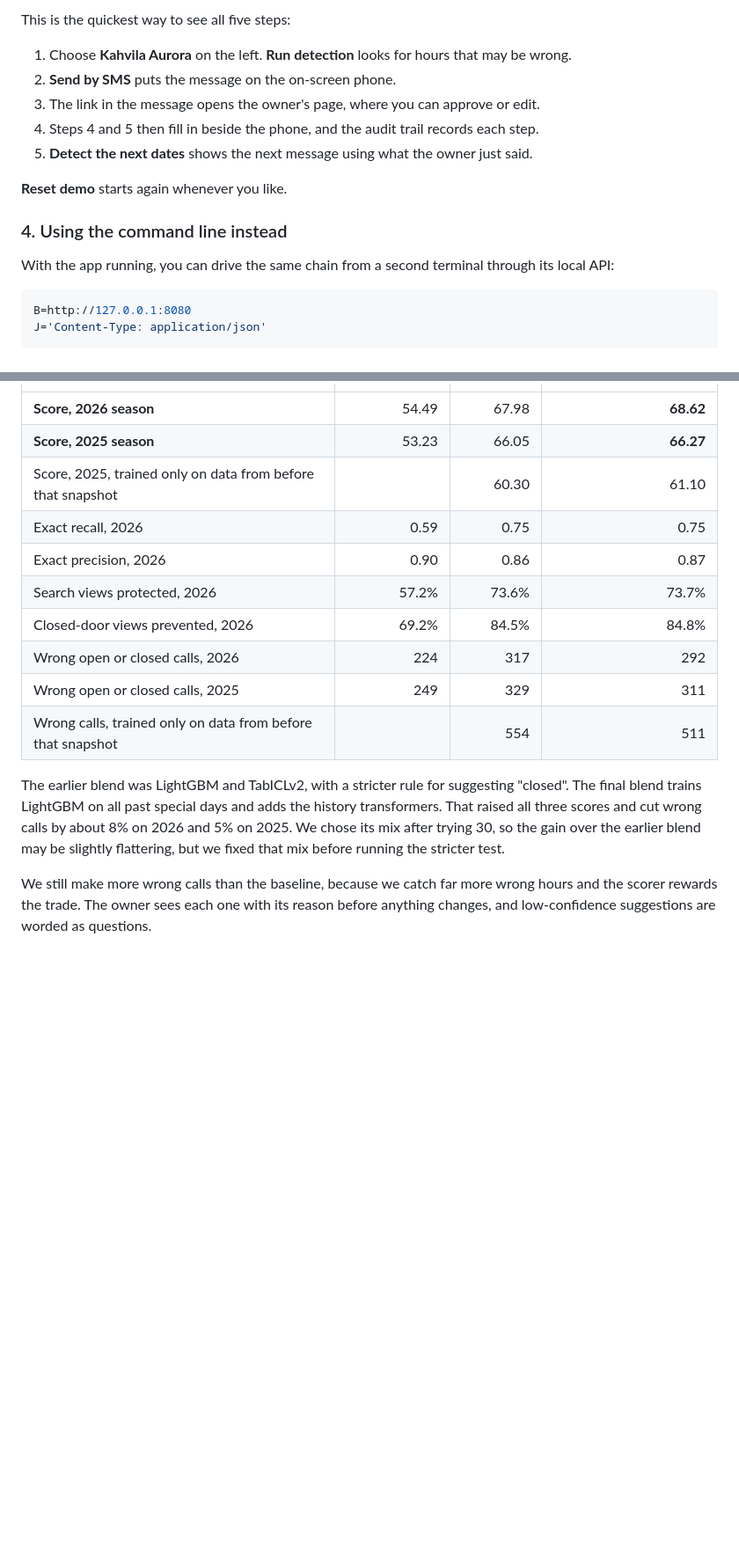
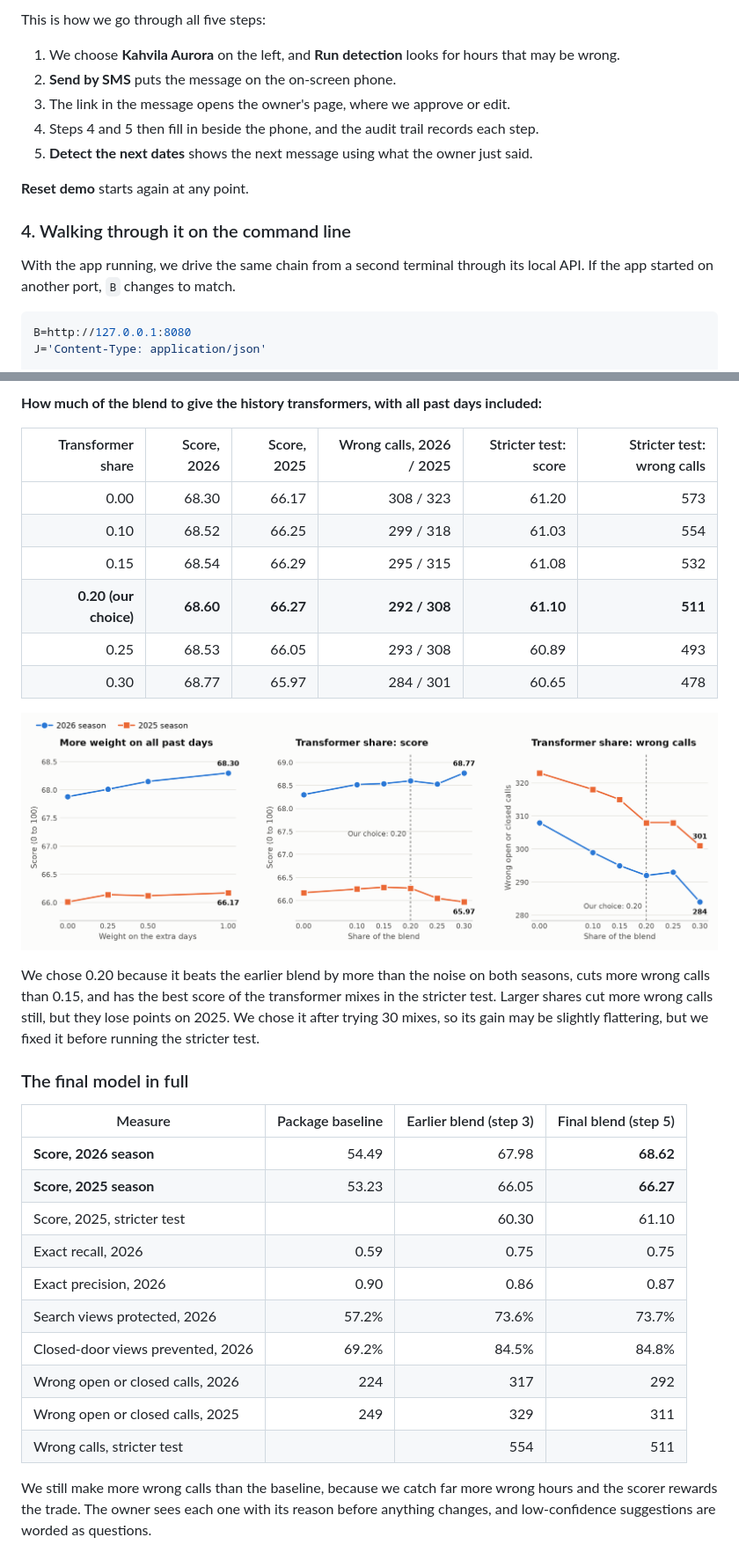
Before and after one commit to mahbub2649/fonecta_challenge, a Markdown page: README.md, 2 parts joined by grey strips. Shown at 88% size. Rendered like a GitHub page; pictures changed too: docs/images/weight_tests.png (added); blank space fills up the shorter version.

````diff
--- a/README.md
+++ b/README.md
@@ -35,17 +76,17 @@ These settings are optional, in case they're useful:
 
-This is the quickest way to see all five steps:
+This is how we go through all five steps:
 
-1. Choose **Kahvila Aurora** on the left. **Run detection** looks for hours that may be wrong.
+1. We choose **Kahvila Aurora** on the left, and **Run detection** looks for hours that may be wrong.
 2. **Send by SMS** puts the message on the on-screen phone.
-3. The link in the message opens the owner's page, where you can approve or edit.
+3. The link in the message opens the owner's page, where we approve or edit.
 4. Steps 4 and 5 then fill in beside the phone, and the audit trail records each step.
 5. **Detect the next dates** shows the next message using what the owner just said.
 
-**Reset demo** starts again whenever you like.
+**Reset demo** starts again at any point.
 
-### 4. Using the command line instead
+### 4. Walking through it on the command line
 
-With the app running, you can drive the same chain from a second terminal through its local API:
+With the app running, we drive the same chain from a second terminal through its local API. If the app started on another port, `B` changes to match.
 
 ```bash
 B=http://127.0.0.1:8080
@@ -151,16 +256,32 @@ Scored with the organisers' `evaluate.py`, on businesses each model never saw. `
+**How much of the blend to give the history transformers, with all past days included:**
+
+| Transformer share | Score, 2026 | Score, 2025 | Wrong calls, 2026 / 2025 | Stricter test: score | Stricter test: wrong calls |
+|---:|---:|---:|---:|---:|---:|
+| 0.00 | 68.30 | 66.17 | 308 / 323 | 61.20 | 573 |
+| 0.10 | 68.52 | 66.25 | 299 / 318 | 61.03 | 554 |
+| 0.15 | 68.54 | 66.29 | 295 / 315 | 61.08 | 532 |
+| **0.20 (our choice)** | **68.60** | **66.27** | **292 / 308** | **61.10** | **511** |
+| 0.25 | 68.53 | 66.05 | 293 / 308 | 60.89 | 493 |
+| 0.30 | 68.77 | 65.97 | 284 / 301 | 60.65 | 478 |
+
+![Three charts. Score rises gently as the weight on the extra days goes from 0 to 1. As the transformer share grows, 2026 scores rise while 2025 scores fall after 0.20, and wrong calls fall steadily in both seasons.](docs/images/weight_tests.png)
+
+We chose 0.20 because it beats the earlier blend by more than the noise on both seasons, cuts more wrong calls than 0.15, and has the best score of the transformer mixes in the stricter test. Larger shares cut more wrong calls still, but they lose points on 2025. We chose it after trying 30 mixes, so its gain may be slightly flattering, but we fixed it before running the stricter test.
+
+### The final model in full
+
+| Measure | Package baseline | Earlier blend (step 3) | Final blend (step 5) |
 |---|---:|---:|---:|
 | **Score, 2026 season** | 54.49 | 67.98 | **68.62** |
 | **Score, 2025 season** | 53.23 | 66.05 | **66.27** |
-| Score, 2025, trained only on data from before that snapshot | | 60.30 | 61.10 |
+| Score, 2025, stricter test | | 60.30 | 61.10 |
 | Exact recall, 2026 | 0.59 | 0.75 | 0.75 |
 | Exact precision, 2026 | 0.90 | 0.86 | 0.87 |
 | Search views protected, 2026 | 57.2% | 73.6% | 73.7% |
 | Closed-door views prevented, 2026 | 69.2% | 84.5% | 84.8% |
 | Wrong open or closed calls, 2026 | 224 | 317 | 292 |
 | Wrong open or closed calls, 2025 | 249 | 329 | 311 |
-| Wrong calls, trained only on data from before that snapshot | | 554 | 511 |
-
-The earlier blend was LightGBM and TabICLv2, with a stricter rule for suggesting "closed". The final blend trains LightGBM on all past special days and adds the history transformers. That raised all three scores and cut wrong calls by about 8% on 2026 and 5% on 2025. We chose its mix after trying 30, so the gain over the earlier blend may be slightly flattering, but we fixed that mix before running the stricter test.
+| Wrong calls, stricter test | | 554 | 511 |
 
 We still make more wrong calls than the baseline, because we catch far more wrong hours and the scorer rewards the trade. The owner sees each one with its reason before anything changes, and low-confidence suggestions are worded as questions.
 
````
Also changed, not shown: other parts of README.md (+129 -22 lines), docs/images/score_progress.png (added), 2 other files.
